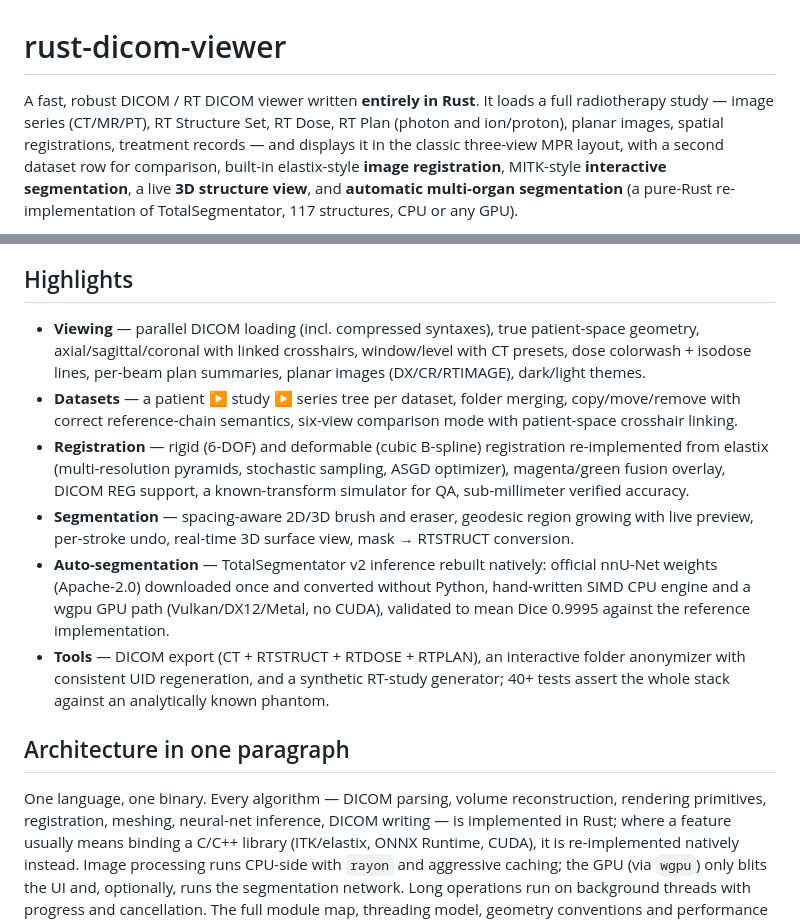
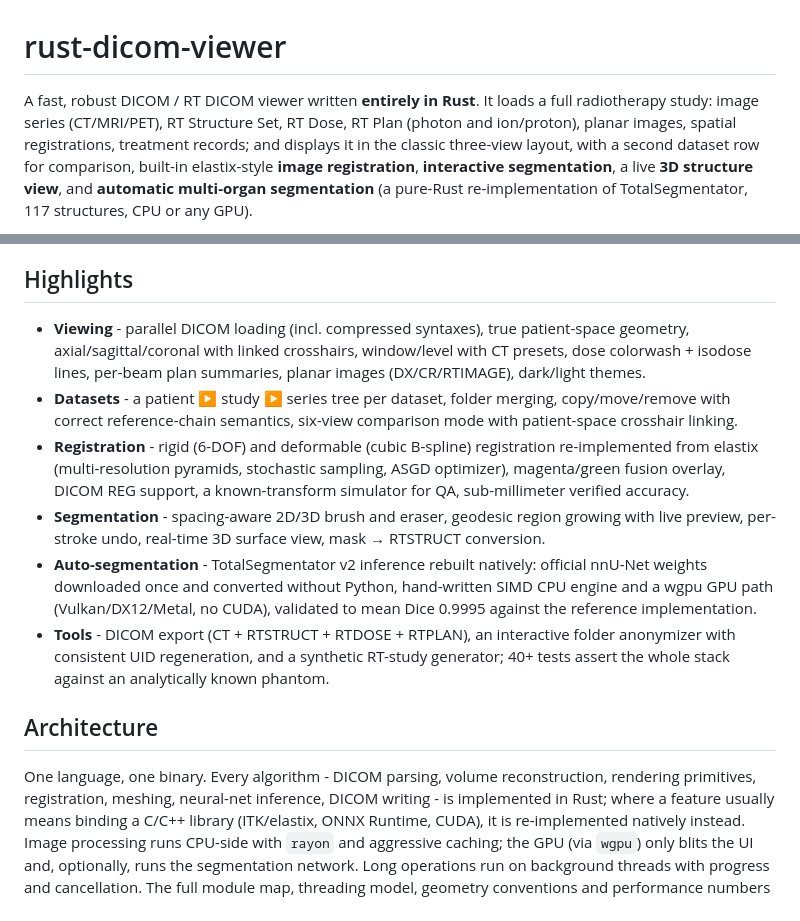
Before and after one commit to alexprotom/rust-dicom-station, a Markdown page: README.md, 2 parts joined by grey strips. Rendered like a GitHub page.

```diff
--- a/README.md
+++ b/README.md
@@ -1,11 +1,11 @@
 # rust-dicom-viewer
 
 A fast, robust DICOM / RT DICOM viewer written **entirely in Rust**. It
-loads a full radiotherapy study — image series (CT/MR/PT), RT Structure
+loads a full radiotherapy study: image series (CT/MRI/PET), RT Structure
 Set, RT Dose, RT Plan (photon and ion/proton), planar images, spatial
-registrations, treatment records — and displays it in the classic
-three-view MPR layout, with a second dataset row for comparison, built-in
-elastix-style **image registration**, MITK-style **interactive
+registrations, treatment records; and displays it in the classic
+three-view layout, with a second dataset row for comparison, built-in
+elastix-style **image registration**, **interactive
 segmentation**, a live **3D structure view**, and **automatic multi-organ
 segmentation** (a pure-Rust re-implementation of TotalSegmentator, 117
 structures, CPU or any GPU).
@@ -24,36 +24,36 @@ holds the registration controls and both dataset trees.*
 
 ## Highlights
 
-* **Viewing** — parallel DICOM loading (incl. compressed syntaxes), true
+* **Viewing** - parallel DICOM loading (incl. compressed syntaxes), true
   patient-space geometry, axial/sagittal/coronal with linked crosshairs,
   window/level with CT presets, dose colorwash + isodose lines, per-beam
   plan summaries, planar images (DX/CR/RTIMAGE), dark/light themes.
-* **Datasets** — a patient ▶ study ▶ series tree per dataset, folder
+* **Datasets** - a patient ▶ study ▶ series tree per dataset, folder
   merging, copy/move/remove with correct reference-chain semantics,
   six-view comparison mode with patient-space crosshair linking.
-* **Registration** — rigid (6-DOF) and deformable (cubic B-spline)
+* **Registration** - rigid (6-DOF) and deformable (cubic B-spline)
   registration re-implemented from elastix (multi-resolution pyramids,
   stochastic sampling, ASGD optimizer), magenta/green fusion overlay,
   DICOM REG support, a known-transform simulator for QA, sub-millimeter
   verified accuracy.
-* **Segmentation** — spacing-aware 2D/3D brush and eraser, geodesic
+* **Segmentation** - spacing-aware 2D/3D brush and eraser, geodesic
   region growing with live preview, per-stroke undo, real-time 3D surface
   view, mask → RTSTRUCT conversion.
-* **Auto-segmentation** — TotalSegmentator v2 inference rebuilt natively:
-  official nnU-Net weights (Apache-2.0) downloaded once and converted
+* **Auto-segmentation** - TotalSegmentator v2 inference rebuilt natively:
+  official nnU-Net weights downloaded once and converted
   without Python, hand-written SIMD CPU engine and a wgpu GPU path
   (Vulkan/DX12/Metal, no CUDA), validated to mean Dice 0.9995 against the
   reference implementation.
-* **Tools** — DICOM export (CT + RTSTRUCT + RTDOSE + RTPLAN), an
+* **Tools** - DICOM export (CT + RTSTRUCT + RTDOSE + RTPLAN), an
   interactive folder anonymizer with consistent UID regeneration, and a
   synthetic RT-study generator; 40+ tests assert the whole stack against
   an analytically known phantom.
 
-## Architecture in one paragraph
+## Architecture
 
-One language, one binary. Every algorithm — DICOM parsing, volume
+One language, one binary. Every algorithm - DICOM parsing, volume
 reconstruction, rendering primitives, registration, meshing, neural-net
-inference, DICOM writing — is implemented in Rust; where a feature
+inference, DICOM writing - is implemented in Rust; where a feature
 usually means binding a C/C++ library (ITK/elastix, ONNX Runtime, CUDA),
 it is re-implemented natively instead. Image processing runs CPU-side
 with `rayon` and aggressive caching; the GPU (via `wgpu`) only blits the
```
